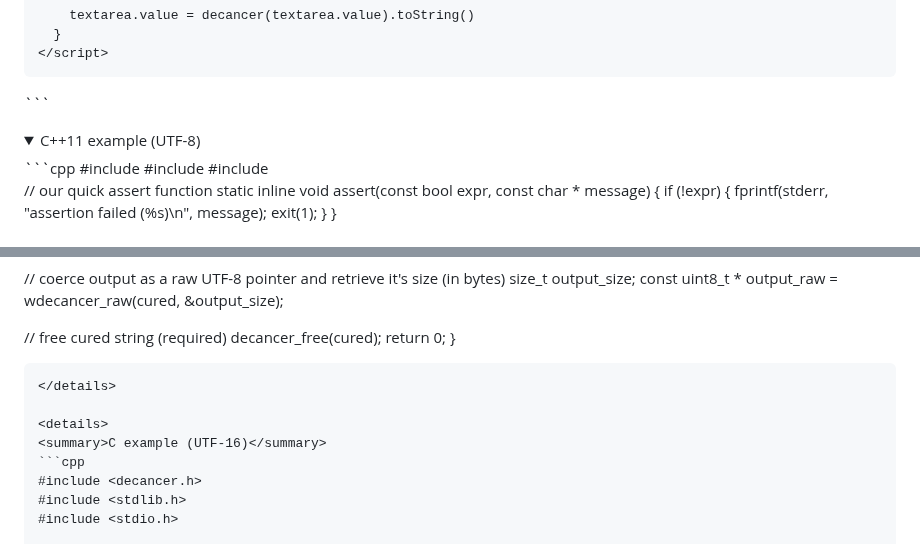
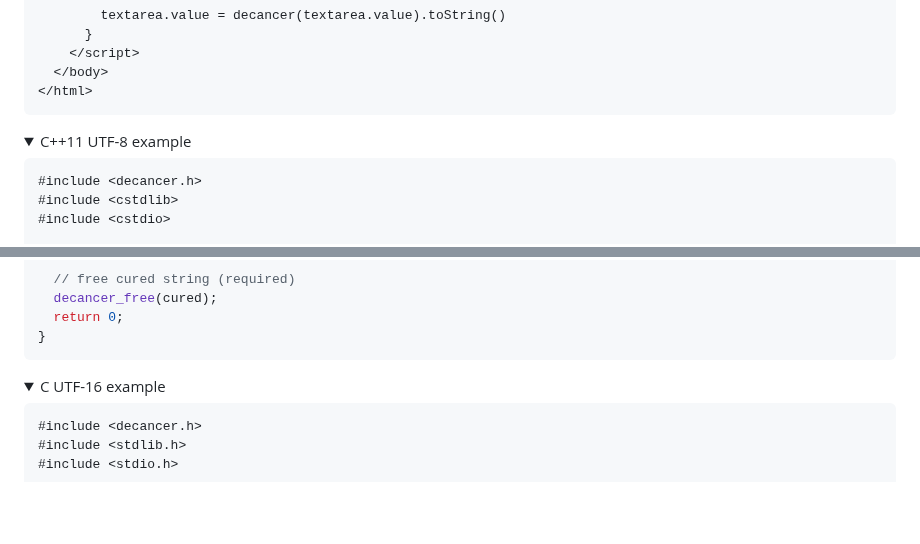
Before and after one commit to null8626/decancer, a Markdown page: README.md, 2 parts joined by grey strips. Drawn GitHub-style; folded sections open; blank space fills up the shorter version.

Commit message:
doc: fix readme

````diff
--- a/README.md
+++ b/README.md
@@ -188,9 +187,9 @@ fn main() {
 </html>
 ```
 </details>
+<details>
+<summary>C++11 UTF-8 example</summary>
 
-<details>
-<summary>C++11 example (UTF-8)</summary>
 ```cpp
 #include <decancer.h>
 #include <cstdlib>
@@ -226,10 +225,10 @@ int main(void) {
 }
 ```
 </details>
+<details>
+<summary>C UTF-16 example</summary>
 
-<details>
-<summary>C example (UTF-16)</summary>
-```cpp
+```c
 #include <decancer.h>
 #include <stdlib.h>
 #include <stdio.h>
````
Also changed, not shown: other parts of README.md (+5 -6 lines).
